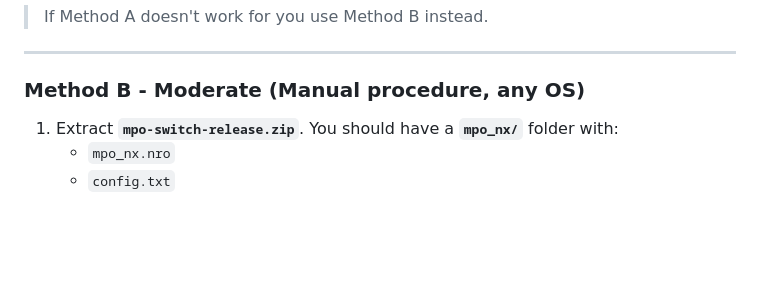
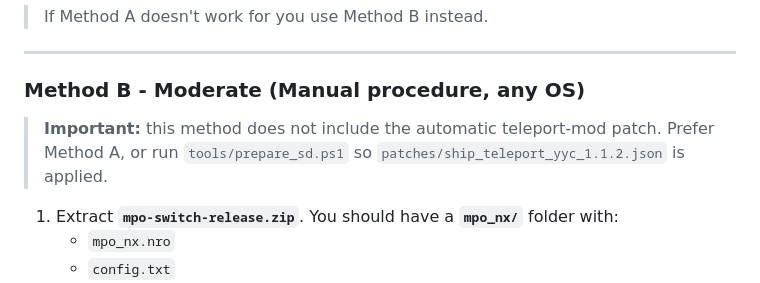
Before and after one commit to bshurikan/mpo_nx, a Markdown page: README.md, the part around the change. GitHub-like rendering; blank space fills up the shorter version.

```diff
--- a/README.md
+++ b/README.md
@@ -30,6 +30,7 @@ Easiest option if you are on Windows and the script runs for you.
 ---
 
 ### Method B - Moderate (Manual procedure, any OS)
+> **Important:** this method does not include the automatic teleport-mod patch. Prefer Method A, or run `tools/prepare_sd.ps1` so `patches/ship_teleport_yyc_1.1.2.json` is applied.
 
 1. Extract **`mpo-switch-release.zip`**. You should have a **`mpo_nx/`** folder with:
    - `mpo_nx.nro`
```
